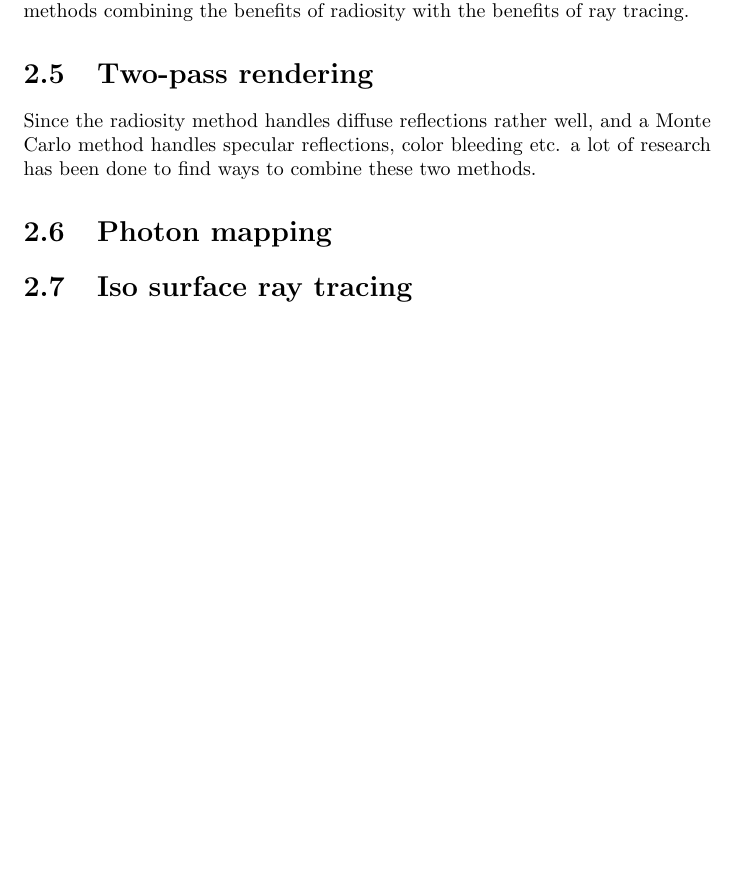
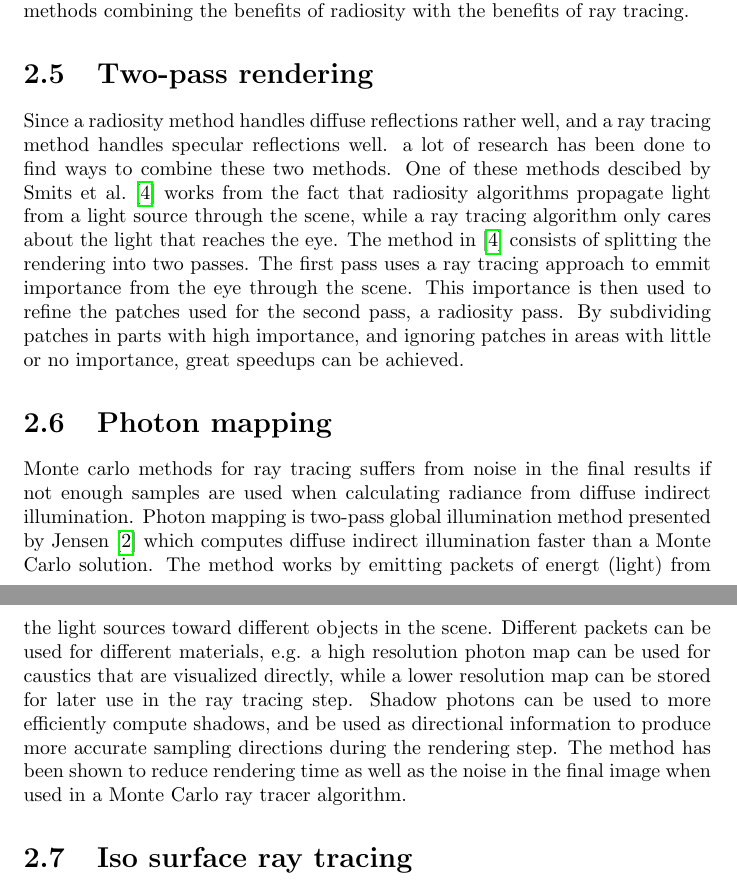
Before and after one commit to johanbecknoren/schumacher, a LaTeX document (report/schumacher.tex): part of page 5 of 13 before the commit and two parts of pages 5 and 6 of 13 after it, the two joined at a grey line, cut so that both start at the same text, the shorter picture padded with empty space. Compiled offline with pdfLaTeX.

Commit message:
Added missing parts

```diff
--- a/report/schumacher.tex
+++ b/report/schumacher.tex
@@ -67,9 +67,21 @@ L(x \rightarrow \theta) = L_e(x \rightarrow \theta) + \int_{\Omega_x} f_r(x, \Ph
 The Monte Carlo integration method introduces a method for calculating an estimated value for an integral expression. This is done by sampling the integral function by random discreet numbers, and as the number of samples increase the produced solution's accuracy increases as well. Similar to a Whitted ray tracer, a Monte Carlo ray tracer starts by shooting rays from a virtual camera through a view plane into the scene. One difference is that Monte Carlo ray tracing handles diffuse and specular surface inter-reflections, diffuse reflections, color bleeding between objects, and soft shadows by stochastically sampling area light source surfaces for each ray intersection. As the number of samples increase the more accurate to integral estimation will be, and the algorithm produces noise if the number of samples are too low. There are several ways to reduce the noise. One could separate the calculations for direct and indirect illumination, using shadow rays to more quickly compute direct diffuse illumination and soft shadows. Sampling directions for diffuse indirect illumination could be chosen in more informed ways to reduce the noise. There have also been research on methods combining the benefits of radiosity with the benefits of ray tracing.
 
 \section{Two-pass rendering}
-Since the radiosity method handles diffuse reflections rather well, and a Monte Carlo method handles specular reflections, color bleeding etc. a lot of research has been done to find ways to combine these two methods.
+Since a radiosity method handles diffuse reflections rather well, and a ray tracing method handles specular reflections well. a lot of research has been done to find ways to combine these two methods.
+One of these methods descibed by Smits et al. \cite{importance_radiosity} works from the fact that radiosity algorithms propagate light from a light source through the scene, while a ray tracing algorithm only cares about the light that reaches the eye.
+The method in \cite{importance_radiosity} consists of splitting the rendering into two passes.
+The first pass uses a ray tracing approach to emmit importance from the eye through the scene.
+This importance is then used to refine the patches used for the second pass, a radiosity pass.
+By subdividing patches in parts with high importance, and ignoring patches in areas with little or no importance, great speedups can be achieved.
+
 
 \section{Photon mapping}
+Monte carlo methods for ray tracing suffers from noise in the final results if not enough samples are used when calculating radiance from diffuse indirect illumination.
+Photon mapping is two-pass global illumination method presented by Jensen \cite{photon_maps} which computes diffuse indirect illumination faster than a Monte Carlo solution.
+The method works by emitting packets of energt (light) from the light sources toward different objects in the scene.
+Different packets can be used for different materials, e.g. a high resolution photon map can be used for caustics that are visualized directly, while a lower resolution map can be stored for later use in the ray tracing step.
+Shadow photons can be used to more efficiently compute shadows, and be used as directional information to produce more accurate sampling directions during the rendering step.
+The method has been shown to reduce rendering time as well as the noise in the final image when used in a Monte Carlo ray tracer algorithm.
 
 \section{Iso surface ray tracing}
 An iso surface is a surface described implicitly by a mathematical expression or equation. An iso surface representation of a scene is preferable over polygonal objects in a ray tracing context for a few reasons. Implicitly described primitives and objects usually scale well if the resolution or precision of the illumination algorithm should increase, since they are not bound by a finite number of triangles, but rather a mathematical description. They are also easy to define and describe, and are rather straight-forward to calculate ray intersections against. From an intersection calculation we need to decide weather a ray is intersecting the surface, and if so at what position, and what is the normal vector for the surface at that position. Different data structures can be used to greatly increase the performace of intersection tests, such as storing surfaces in an \emph{octree} structure or using a \emph{bounding volume hierarchy} (BVH).
```
Also changed, not shown: report/schumacher.tex (6 more changed lines).
